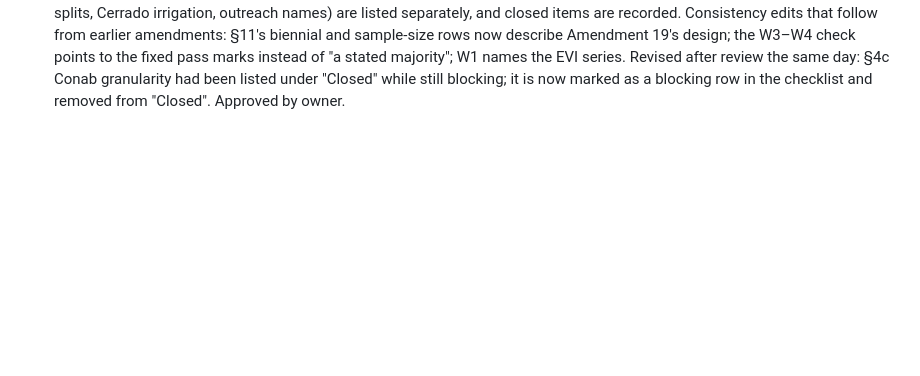
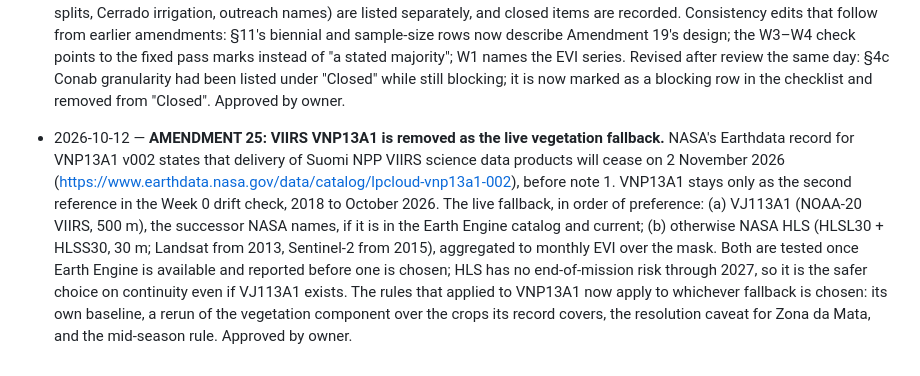
Before and after one commit to Austin-Krawczyk/brazil-arabica-index, a Markdown page: SPEC_CHANGELOG.md, the part around the change. Drawn GitHub-style; blank space fills up the shorter version.

```diff
--- a/SPEC_CHANGELOG.md
+++ b/SPEC_CHANGELOG.md
@@ -379,3 +379,16 @@ Every change to scope, dated, with the reason. Newest at the bottom.
   fixed pass marks instead of "a stated majority"; W1 names the EVI series. Revised after review
   the same day: §4c Conab granularity had been listed under "Closed" while still blocking; it is
   now marked as a blocking row in the checklist and removed from "Closed". Approved by owner.
+
+- 2026-10-12 — **AMENDMENT 25: VIIRS VNP13A1 is removed as the live vegetation fallback.** NASA's
+  Earthdata record for VNP13A1 v002 states that delivery of Suomi NPP VIIRS science data products
+  will cease on 2 November 2026 (https://www.earthdata.nasa.gov/data/catalog/lpcloud-vnp13a1-002),
+  before note 1. VNP13A1 stays only as the second reference in the Week 0 drift check, 2018 to
+  October 2026. The live fallback, in order of preference: (a) VJ113A1 (NOAA-20 VIIRS, 500 m), the
+  successor NASA names, if it is in the Earth Engine catalog and current; (b) otherwise NASA HLS
+  (HLSL30 + HLSS30, 30 m; Landsat from 2013, Sentinel-2 from 2015), aggregated to monthly EVI over
+  the mask. Both are tested once Earth Engine is available and reported before one is chosen; HLS
+  has no end-of-mission risk through 2027, so it is the safer choice on continuity even if VJ113A1
+  exists. The rules that applied to VNP13A1 now apply to whichever fallback is chosen: its own
+  baseline, a rerun of the vegetation component over the crops its record covers, the resolution
+  caveat for Zona da Mata, and the mid-season rule. Approved by owner.
```
Also changed, not shown: CLAUDE.md (+21 -8 lines).
